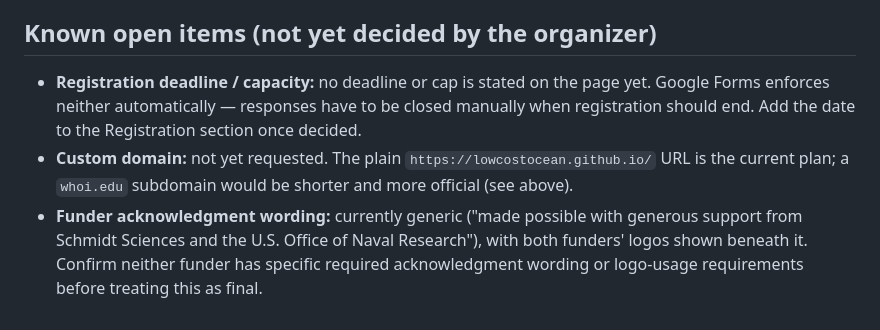
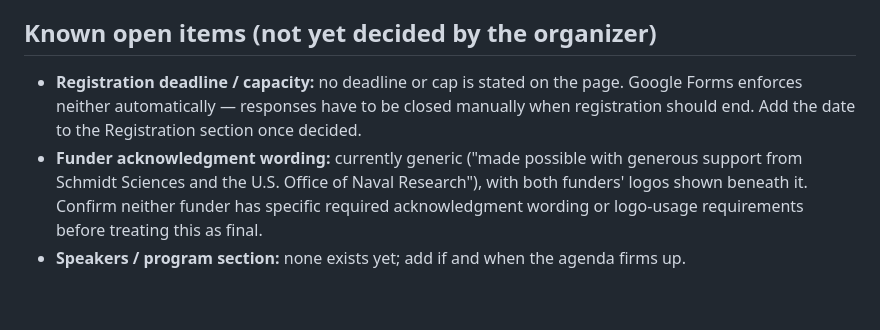
Before and after one commit to lowcostocean/lowcostocean.github.io, a Markdown page: README.md, the part around one of its changes. Drawn GitHub-style.

```diff
--- a/README.md
+++ b/README.md
@@ -60,12 +78,11 @@ add a DNS `CNAME` record pointing to `lowcostocean.github.io`, set the domain in
 
 ## Known open items (not yet decided by the organizer)
 
-- **Registration deadline / capacity:** no deadline or cap is stated on the page yet. Google Forms
-  enforces neither automatically — responses have to be closed manually when registration should end.
-  Add the date to the Registration section once decided.
-- **Custom domain:** not yet requested. The plain `https://lowcostocean.github.io/` URL is the
-  current plan; a `whoi.edu` subdomain would be shorter and more official (see above).
+- **Registration deadline / capacity:** no deadline or cap is stated on the page. Google Forms
+  enforces neither automatically — responses have to be closed manually when registration should
+  end. Add the date to the Registration section once decided.
 - **Funder acknowledgment wording:** currently generic ("made possible with generous support
   from Schmidt Sciences and the U.S. Office of Naval Research"), with both funders' logos shown
   beneath it. Confirm neither funder has specific required acknowledgment wording or logo-usage
   requirements before treating this as final.
+- **Speakers / program section:** none exists yet; add if and when the agenda firms up.
```
Also changed, not shown: other parts of README.md (+57 -39 lines).
